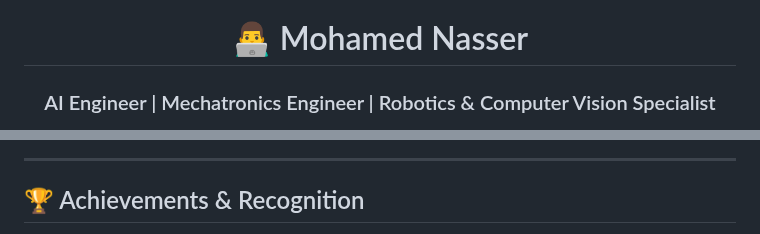
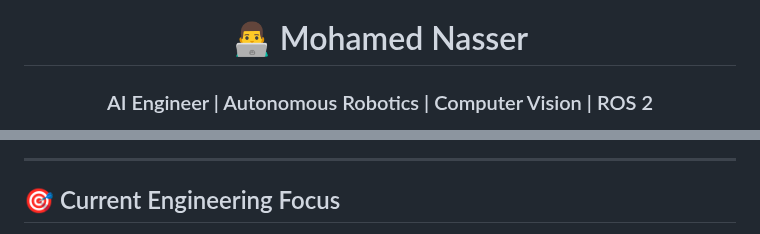
Before and after one commit to MO-NASSER9/MO-NASSER9, a Markdown page: README.md, 2 parts joined by grey strips. Drawn GitHub-style.

```diff
--- a/README.md
+++ b/README.md
@@ -2,5 +2,5 @@
 
 # 👨‍💻 Mohamed Nasser
 
-### AI Engineer | Mechatronics Engineer | Robotics & Computer Vision Specialist
+### AI Engineer | Autonomous Robotics | Computer Vision | ROS 2
 
@@ -145,5 +98,5 @@ me.say_hi()
 
 ---
 
-## 🏆 Achievements & Recognition
+## 🎯 Current Engineering Focus
 
```
Also changed, not shown: other parts of README.md (+60 -168 lines).
